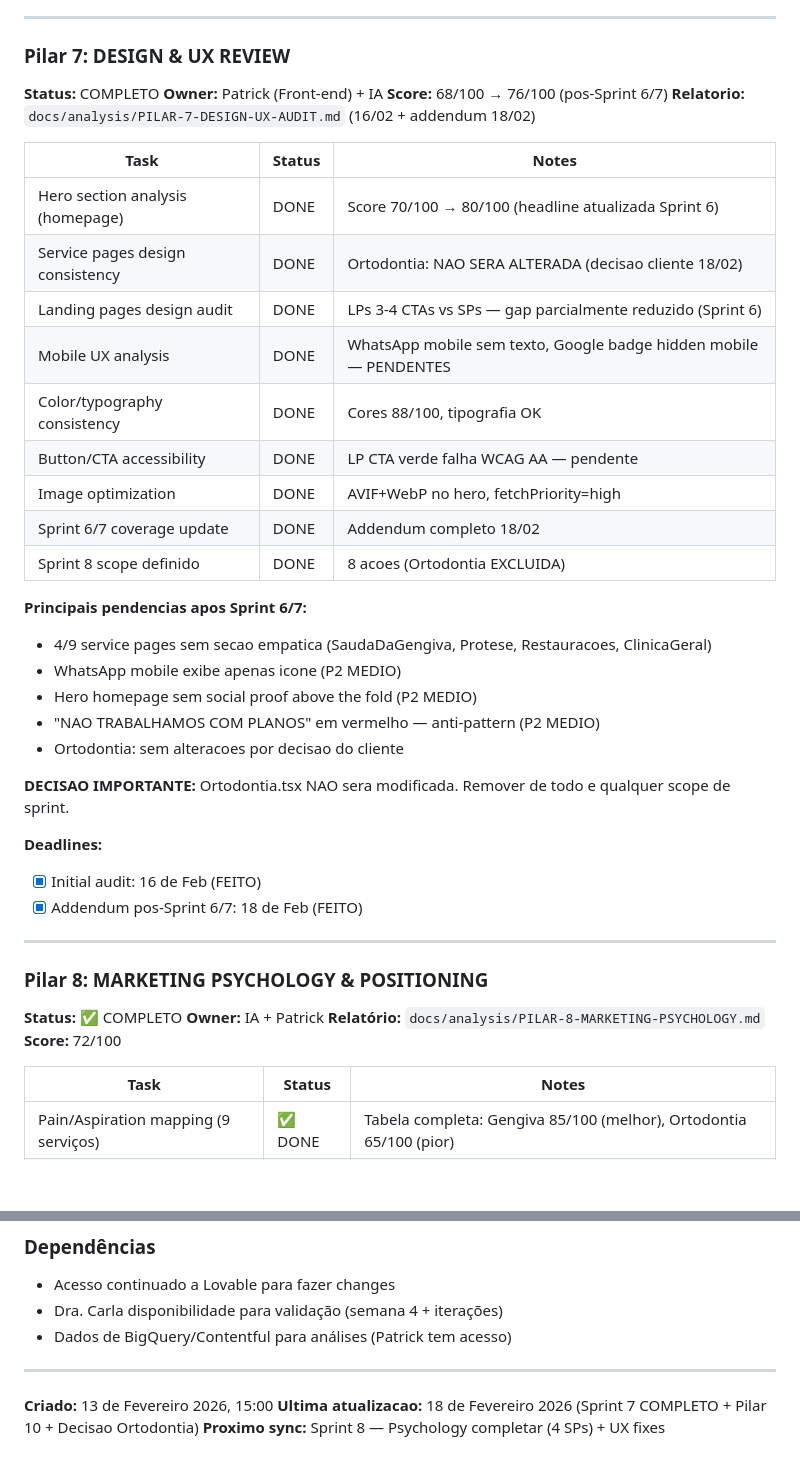
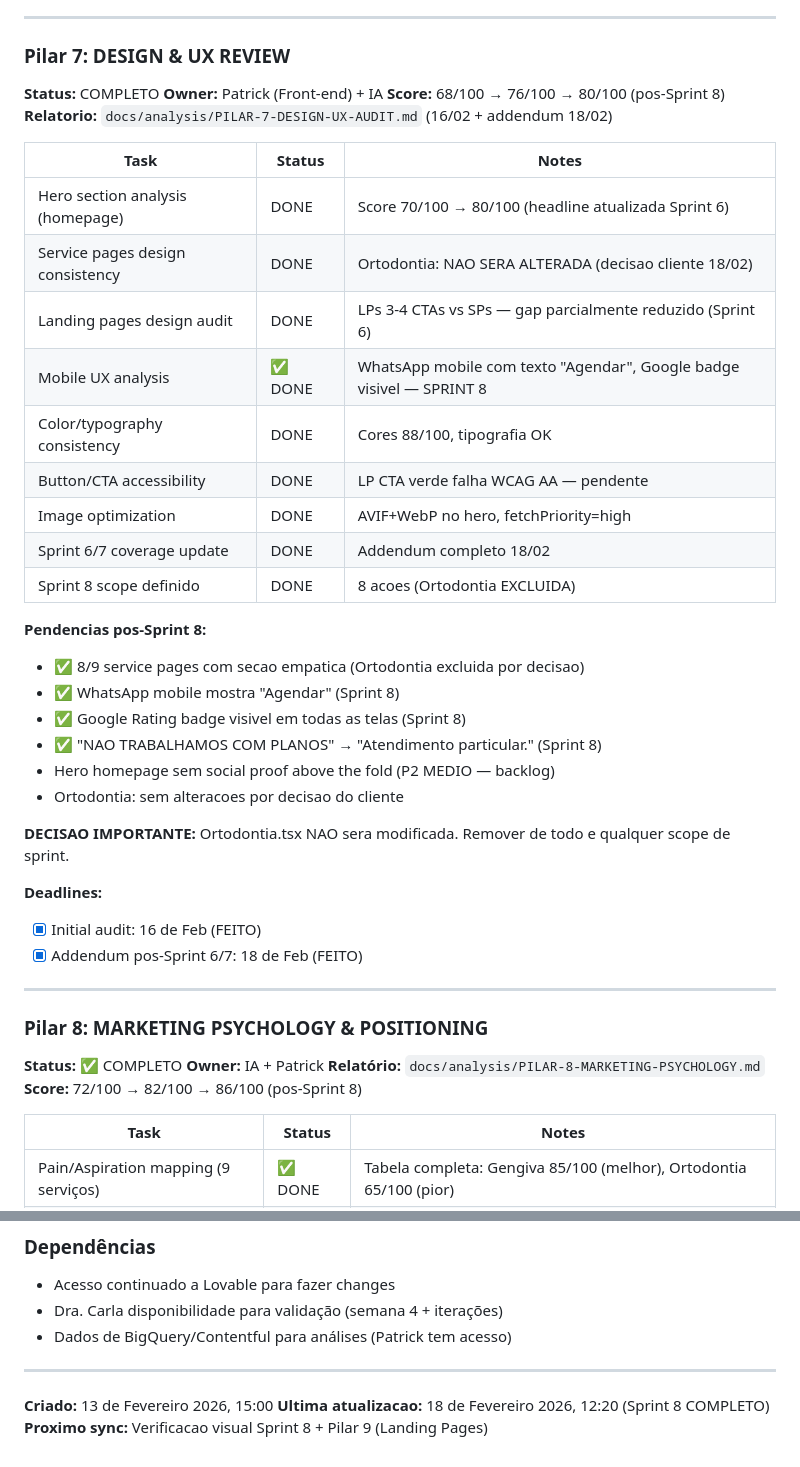
Before and after one commit to patrick3180/ipanema-elegance-dental, a Markdown page: docs/STATUS-REVISAO-2026.md, 2 parts joined by grey strips. Rendered like a GitHub page; blank space fills up the shorter version.

Commit message:
docs: atualizar STATUS-REVISAO-2026.md com Sprint 8 completo

```diff
--- a/docs/STATUS-REVISAO-2026.md
+++ b/docs/STATUS-REVISAO-2026.md
@@ -210,7 +211,7 @@ PROJECT OVERALL: [████████████████████
 ### Pilar 7: DESIGN & UX REVIEW
 **Status:** COMPLETO
 **Owner:** Patrick (Front-end) + IA
-**Score:** 68/100 → 76/100 (pos-Sprint 6/7)
+**Score:** 68/100 → 76/100 → 80/100 (pos-Sprint 8)
 **Relatorio:** `docs/analysis/PILAR-7-DESIGN-UX-AUDIT.md` (16/02 + addendum 18/02)
 
 | Task | Status | Notes |
@@ -218,18 +219,19 @@ PROJECT OVERALL: [████████████████████
 | Hero section analysis (homepage) | DONE | Score 70/100 → 80/100 (headline atualizada Sprint 6) |
 | Service pages design consistency | DONE | Ortodontia: NAO SERA ALTERADA (decisao cliente 18/02) |
 | Landing pages design audit | DONE | LPs 3-4 CTAs vs SPs — gap parcialmente reduzido (Sprint 6) |
-| Mobile UX analysis | DONE | WhatsApp mobile sem texto, Google badge hidden mobile — PENDENTES |
+| Mobile UX analysis | ✅ DONE | WhatsApp mobile com texto "Agendar", Google badge visivel — SPRINT 8 |
 | Color/typography consistency | DONE | Cores 88/100, tipografia OK |
 | Button/CTA accessibility | DONE | LP CTA verde falha WCAG AA — pendente |
 | Image optimization | DONE | AVIF+WebP no hero, fetchPriority=high |
 | Sprint 6/7 coverage update | DONE | Addendum completo 18/02 |
 | Sprint 8 scope definido | DONE | 8 acoes (Ortodontia EXCLUIDA) |
 
-**Principais pendencias apos Sprint 6/7:**
-- 4/9 service pages sem secao empatica (SaudaDaGengiva, Protese, Restauracoes, ClinicaGeral)
-- WhatsApp mobile exibe apenas icone (P2 MEDIO)
-- Hero homepage sem social proof above the fold (P2 MEDIO)
-- "NAO TRABALHAMOS COM PLANOS" em vermelho — anti-pattern (P2 MEDIO)
+**Pendencias pos-Sprint 8:**
+- ✅ 8/9 service pages com secao empatica (Ortodontia excluida por decisao)
+- ✅ WhatsApp mobile mostra "Agendar" (Sprint 8)
+- ✅ Google Rating badge visivel em todas as telas (Sprint 8)
+- ✅ "NAO TRABALHAMOS COM PLANOS" → "Atendimento particular." (Sprint 8)
+- Hero homepage sem social proof above the fold (P2 MEDIO — backlog)
 - Ortodontia: sem alteracoes por decisao do cliente
 
 **DECISAO IMPORTANTE:** Ortodontia.tsx NAO sera modificada. Remover de todo e qualquer scope de sprint.
@@ -244,7 +246,7 @@ PROJECT OVERALL: [████████████████████
 **Status:** ✅ COMPLETO
 **Owner:** IA + Patrick
 **Relatório:** `docs/analysis/PILAR-8-MARKETING-PSYCHOLOGY.md`
-**Score:** 72/100
+**Score:** 72/100 → 82/100 → 86/100 (pos-Sprint 8)
 
 | Task | Status | Notes |
 |------|--------|-------|
@@ -493,5 +505,5 @@ MAY-JUN
 ---
 
 **Criado:** 13 de Fevereiro 2026, 15:00
-**Ultima atualizacao:** 18 de Fevereiro 2026 (Sprint 7 COMPLETO + Pilar 10 + Decisao Ortodontia)
-**Proximo sync:** Sprint 8 — Psychology completar (4 SPs) + UX fixes
+**Ultima atualizacao:** 18 de Fevereiro 2026, 12:20 (Sprint 8 COMPLETO)
+**Proximo sync:** Verificacao visual Sprint 8 + Pilar 9 (Landing Pages)
```
Also changed, not shown: other parts of docs/STATUS-REVISAO-2026.md (+20 -9 lines).
